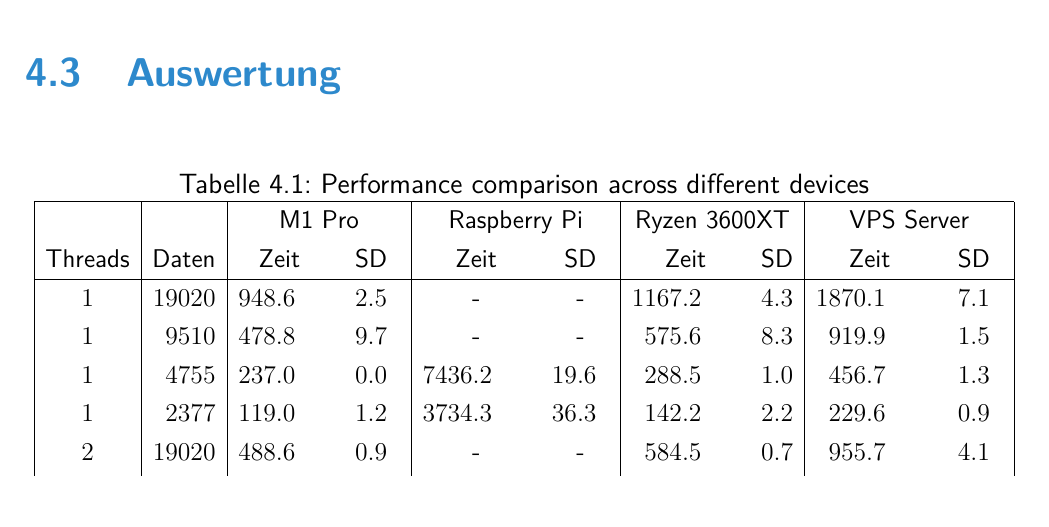
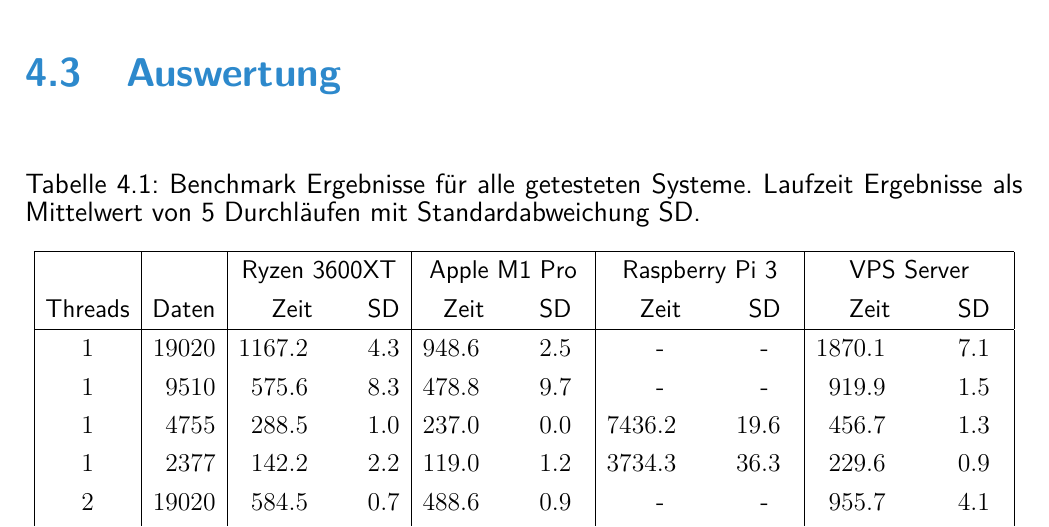
Before and after one commit to lvinci/bachelor-thesis, a LaTeX thesis (doc/thesis.tex, which reads doc/TeXFiles/050_Ergebnisse.tex, results/results_table.tex): part of page 37 of 49, cut so that both start at the same text. The pictures show the PDF file doc/thesis.pdf that the author committed with the source.

Commit message:
improve table scripts

```diff
--- a/doc/TeXFiles/050_Ergebnisse.tex
+++ b/doc/TeXFiles/050_Ergebnisse.tex
@@ -158,7 +158,7 @@ Aufgrund der begrenzten Leistung des Raspberry Pi 3 und der damit verbundenen La
 
 \begin{table}[H]
 \centering
-\caption{Performance comparison across different devices}
+\caption{Benchmark Ergebnisse für alle getesteten Systeme. Laufzeit Ergebnisse als Mittelwert von 5 Durchläufen mit Standardabweichung SD.\newline }
 \label{tab:performance_comparison}
 \begin{adjustbox}{max width=\textwidth}
 \renewcommand{\arraystretch}{1.5}
--- a/results/results_table.tex
+++ b/results/results_table.tex
@@ -1,28 +1,30 @@
 \begin{tabular}{ |c|r|S S|S S|S S|S S| }
-\hline & & \multicolumn{2}{c|}{M1 Pro} & \multicolumn{2}{c|}{Raspberry Pi} & \multicolumn{2}{c|}{\text{Ryzen 3600XT}} & \multicolumn{2}{c|}{VPS Server}\\
-\text{Threads} & \text{Daten} & \text{Zeit} & \text{SD} & \text{Zeit} & \text{SD} & \text{Zeit}& \text{SD} & \text{Zeit} & \text{SD}  \\\hline
-$1$ & $19020$ & 948,6 & 2,5 & \text{-} & \text{-} & 1167,2 & 4,3 & 1870,1 & 7,1 \\
-$1$ & $9510$ & 478,8 & 9,7 & \text{-} & \text{-} & 575,6 & 8,3 & 919,9 & 1,5 \\
-$1$ & $4755$ & 237,0 & 0,0 & 7436,2 & 19,6 & 288,5 & 1,0 & 456,7 & 1,3 \\
-$1$ & $2377$ & 119,0 & 1,2 & 3734,3 & 36,3 & 142,2 & 2,2 & 229,6 & 0,9 \\
-$2$ & $19020$ & 488,6 & 0,9 & \text{-} & \text{-} & 584,5 & 0,7 & 955,7 & 4,1 \\
-$2$ & $9510$ & 244,4 & 0,5 & \text{-} & \text{-} & 292,9 & 0,0 & 466,9 & 2,7 \\
-$2$ & $4755$ & 122,2 & 0,4 & 3764,5 & 33,9 & 145,1 & 0,3 & 233,3 & 1,8 \\
-$2$ & $2377$ & 61,2 & 0,4 & 1876,1 & 12,0 & 72,6 & 0,2 & 116,6 & 0,7 \\
-$4$ & $19020$ & 298,8 & 0,4 & \text{-} & \text{-} & 375,4 & 3,2 & 974,2 & 19,0 \\
-$4$ & $9510$ & 149,6 & 0,5 & \text{-} & \text{-} & 183,9 & 7,3 & 478,6 & 3,1 \\
-$4$ & $4755$ & 74,6 & 0,5 & 2235,2 & 6,1 & 92,3 & 2,4 & 242,0 & 2,1 \\
-$4$ & $2377$ & 37,4 & 0,5 & 1117,0 & 2,0 & 46,2 & 1,4 & 120,3 & 1,2 \\
-$6$ & $19020$ & 200,6 & 0,5 & \text{-} & \text{-} & 239,5 & 0,4 & 947,8 & 5,0 \\
-$6$ & $9510$ & 100,2 & 0,4 & \text{-} & \text{-} & 121,0 & 0,3 & 465,8 & 2,6 \\
-$6$ & $4755$ & 50,2 & 0,4 & \text{-} & \text{-} & 59,3 & 0,0 & 234,4 & 2,4 \\
-$6$ & $2377$ & 25,2 & 0,4 & \text{-} & \text{-} & 29,7 & 0,1 & 117,5 & 1,6 \\
-$8$ & $19020$ & 198,4 & 0,5 & \text{-} & \text{-} & 240,4 & 1,4 & 946,6 & 5,2 \\
-$8$ & $9510$ & 99,4 & 0,5 & \text{-} & \text{-} & 120,1 & 0,5 & 464,3 & 1,8 \\
-$8$ & $4755$ & 49,6 & 0,5 & \text{-} & \text{-} & 59,6 & 0,1 & 234,0 & 0,8 \\
-$8$ & $2377$ & 24,8 & 0,4 & \text{-} & \text{-} & 30,4 & 1,3 & 116,8 & 0,8 \\
-$10$ & $19020$ & 129,4 & 10,2 & \text{-} & \text{-} & 182,8 & 0,4 & 942,4 & 4,8 \\
-$10$ & $9510$ & 60,6 & 3,6 & \text{-} & \text{-} & 91,7 & 0,9 & 466,6 & 1,3 \\
-$10$ & $4755$ & 30,0 & 2,2 & \text{-} & \text{-} & 45,4 & 0,1 & 234,3 & 0,8 \\
-$10$ & $2377$ & 14,6 & 0,5 & \text{-} & \text{-} & 22,8 & 0,1 & 117,1 & 0,6 \\
+	%Tabellenkopf
+	\hline & & \multicolumn{2}{c|}{Ryzen 3600XT} & \multicolumn{2}{c|}{Apple M1 Pro} & \multicolumn{2}{c|}{Raspberry Pi 3} & \multicolumn{2}{c|}{VPS Server} \\
+	\text{Threads} & \text{Daten} & \text{Zeit} & \text{SD} & \text{Zeit} & \text{SD} & \text{Zeit} & \text{SD} & \text{Zeit} & \text{SD} \\\hline
+	%Daten
+	$1$ & $19020$ & 1167,2 & 4,3 & 948,6 & 2,5 & \text{-} & \text{-} & 1870,1 & 7,1  \\
+	$1$ & $9510$ & 575,6 & 8,3 & 478,8 & 9,7 & \text{-} & \text{-} & 919,9 & 1,5  \\
+	$1$ & $4755$ & 288,5 & 1,0 & 237,0 & 0,0 & 7436,2 & 19,6 & 456,7 & 1,3  \\
+	$1$ & $2377$ & 142,2 & 2,2 & 119,0 & 1,2 & 3734,3 & 36,3 & 229,6 & 0,9  \\
+	$2$ & $19020$ & 584,5 & 0,7 & 488,6 & 0,9 & \text{-} & \text{-} & 955,7 & 4,1  \\
+	$2$ & $9510$ & 292,9 & 0,0 & 244,4 & 0,5 & \text{-} & \text{-} & 466,9 & 2,7  \\
+	$2$ & $4755$ & 145,1 & 0,3 & 122,2 & 0,4 & 3764,5 & 33,9 & 233,3 & 1,8  \\
+	$2$ & $2377$ & 72,6 & 0,2 & 61,2 & 0,4 & 1876,1 & 12,0 & 116,6 & 0,7  \\
+	$4$ & $19020$ & 375,4 & 3,2 & 298,8 & 0,4 & \text{-} & \text{-} & 974,2 & 19,0  \\
+	$4$ & $9510$ & 183,9 & 7,3 & 149,6 & 0,5 & \text{-} & \text{-} & 478,6 & 3,1  \\
+	$4$ & $4755$ & 92,3 & 2,4 & 74,6 & 0,5 & 2235,2 & 6,1 & 242,0 & 2,1  \\
+	$4$ & $2377$ & 46,2 & 1,4 & 37,4 & 0,5 & 1117,0 & 2,0 & 120,3 & 1,2  \\
+	$6$ & $19020$ & 239,5 & 0,4 & 200,6 & 0,5 & \text{-} & \text{-} & 947,8 & 5,0  \\
+	$6$ & $9510$ & 121,0 & 0,3 & 100,2 & 0,4 & \text{-} & \text{-} & 465,8 & 2,6  \\
+	$6$ & $4755$ & 59,3 & 0,0 & 50,2 & 0,4 & \text{-} & \text{-} & 234,4 & 2,4  \\
+	$6$ & $2377$ & 29,7 & 0,1 & 25,2 & 0,4 & \text{-} & \text{-} & 117,5 & 1,6  \\
+	$8$ & $19020$ & 240,4 & 1,4 & 198,4 & 0,5 & \text{-} & \text{-} & 946,6 & 5,2  \\
+	$8$ & $9510$ & 120,1 & 0,5 & 99,4 & 0,5 & \text{-} & \text{-} & 464,3 & 1,8  \\
+	$8$ & $4755$ & 59,6 & 0,1 & 49,6 & 0,5 & \text{-} & \text{-} & 234,0 & 0,8  \\
+	$8$ & $2377$ & 30,4 & 1,3 & 24,8 & 0,4 & \text{-} & \text{-} & 116,8 & 0,8  \\
+	$10$ & $19020$ & 182,8 & 0,4 & 129,4 & 10,2 & \text{-} & \text{-} & 942,4 & 4,8  \\
+	$10$ & $9510$ & 91,7 & 0,9 & 60,6 & 3,6 & \text{-} & \text{-} & 466,6 & 1,3  \\
+	$10$ & $4755$ & 45,4 & 0,1 & 30,0 & 2,2 & \text{-} & \text{-} & 234,3 & 0,8  \\
+	$10$ & $2377$ & 22,8 & 0,1 & 14,6 & 0,5 & \text{-} & \text{-} & 117,1 & 0,6  \\
 \hline \end{tabular}
```
Also changed, not shown: doc/thesis.pdf, 3 other files.
